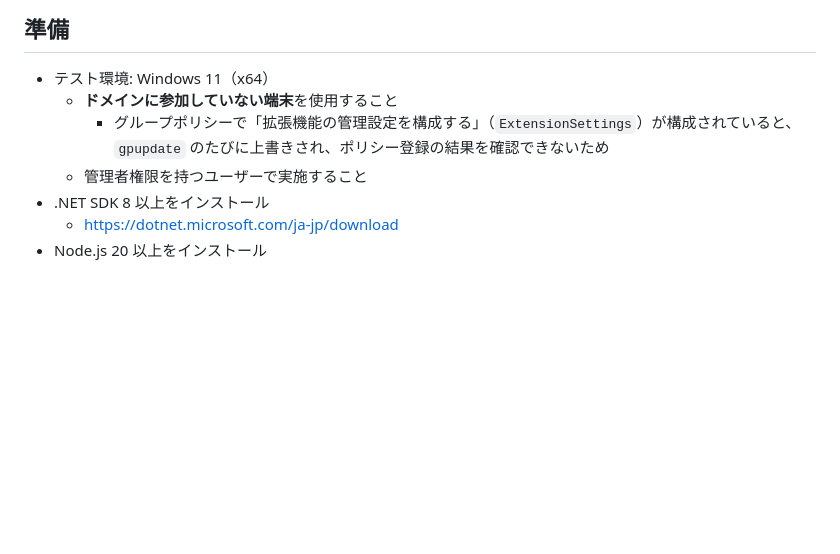
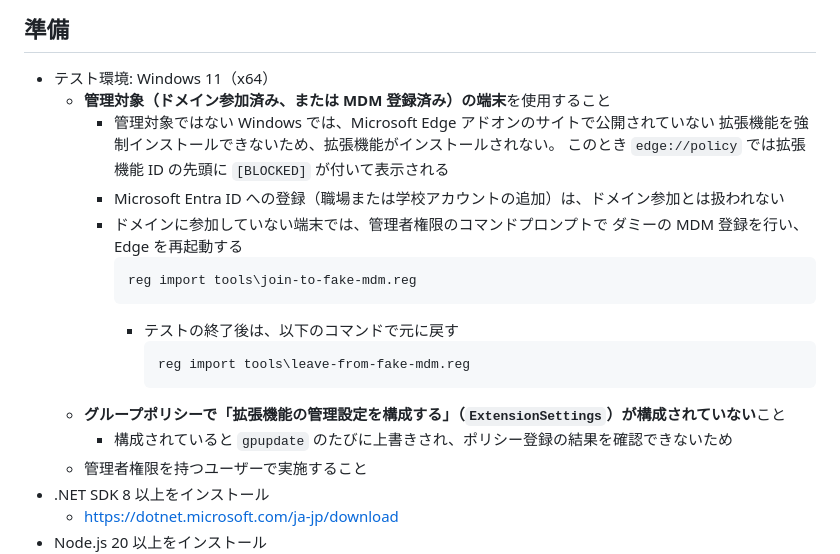
Before and after one commit to clear-code/BrowserGuard, a Markdown page: docs/verify/インストーラーテスト手順書.md, the part around the change. Drawn GitHub-style; blank space fills up the shorter version.

````diff
--- a/docs/verify/インストーラーテスト手順書.md
+++ b/docs/verify/インストーラーテスト手順書.md
@@ -3,9 +3,22 @@
 ## 準備
 
 * テスト環境: Windows 11（x64）
-  * **ドメインに参加していない端末**を使用すること
-    * グループポリシーで「拡張機能の管理設定を構成する」（`ExtensionSettings`）が構成されていると、
-      `gpupdate` のたびに上書きされ、ポリシー登録の結果を確認できないため
+  * **管理対象（ドメイン参加済み、または MDM 登録済み）の端末**を使用すること
+    * 管理対象ではない Windows では、Microsoft Edge アドオンのサイトで公開されていない
+      拡張機能を強制インストールできないため、拡張機能がインストールされない。
+      このとき `edge://policy` では拡張機能 ID の先頭に `[BLOCKED]` が付いて表示される
+    * Microsoft Entra ID への登録（職場または学校アカウントの追加）は、ドメイン参加とは扱われない
+    * ドメインに参加していない端末では、管理者権限のコマンドプロンプトで
+      ダミーの MDM 登録を行い、Edge を再起動する
+      ```
+      reg import tools\join-to-fake-mdm.reg
+      ```
+      * テストの終了後は、以下のコマンドで元に戻す
+        ```
+        reg import tools\leave-from-fake-mdm.reg
+        ```
+  * **グループポリシーで「拡張機能の管理設定を構成する」（`ExtensionSettings`）が構成されていない**こと
+    * 構成されていると `gpupdate` のたびに上書きされ、ポリシー登録の結果を確認できないため
   * 管理者権限を持つユーザーで実施すること
 * .NET SDK 8 以上をインストール
   * https://dotnet.microsoft.com/ja-jp/download
````
Also changed, not shown: docs/sources/BrowserGuardAdminGuide.md (+9 -0 lines), docs/verify/連結テスト手順書.md (+22 -5 lines).
